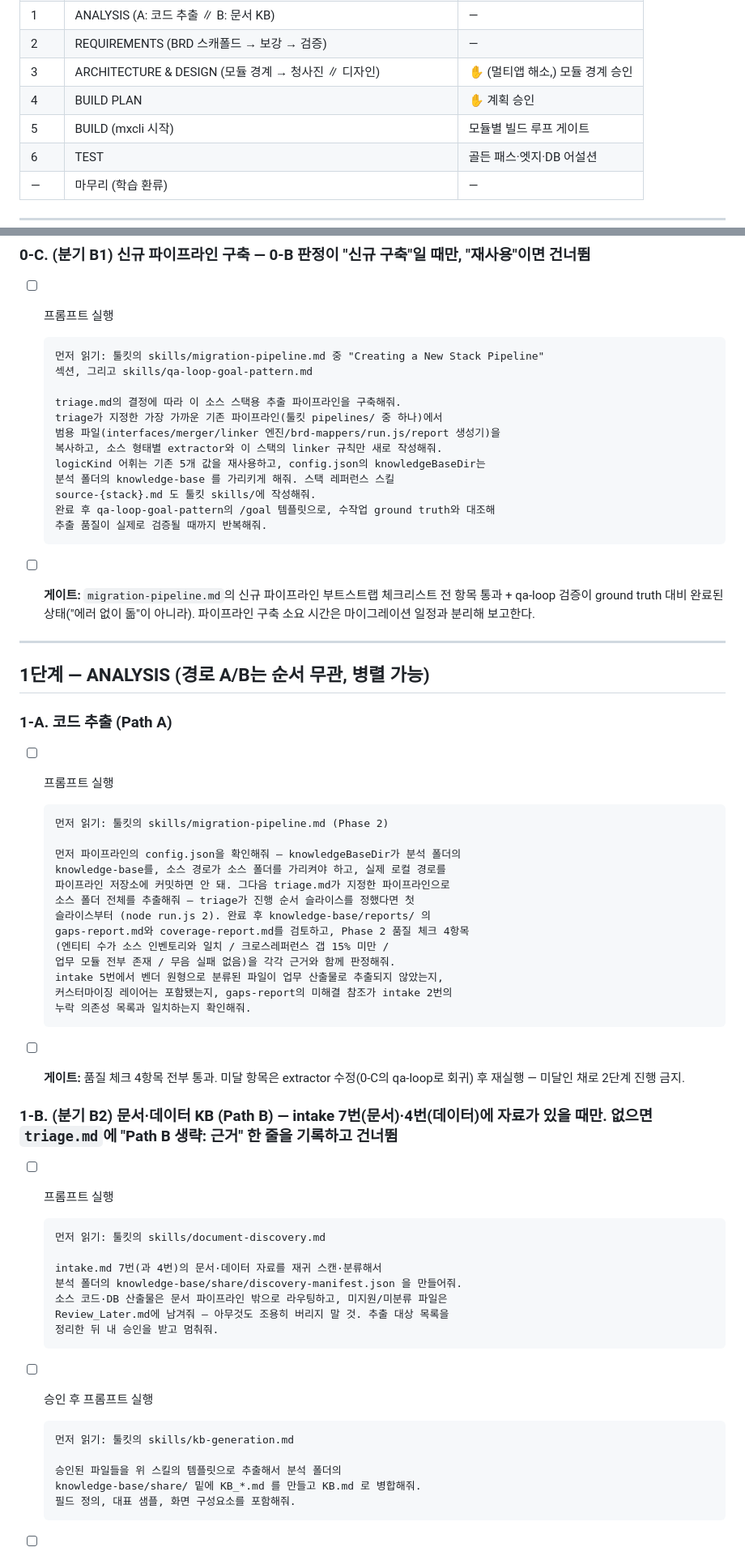
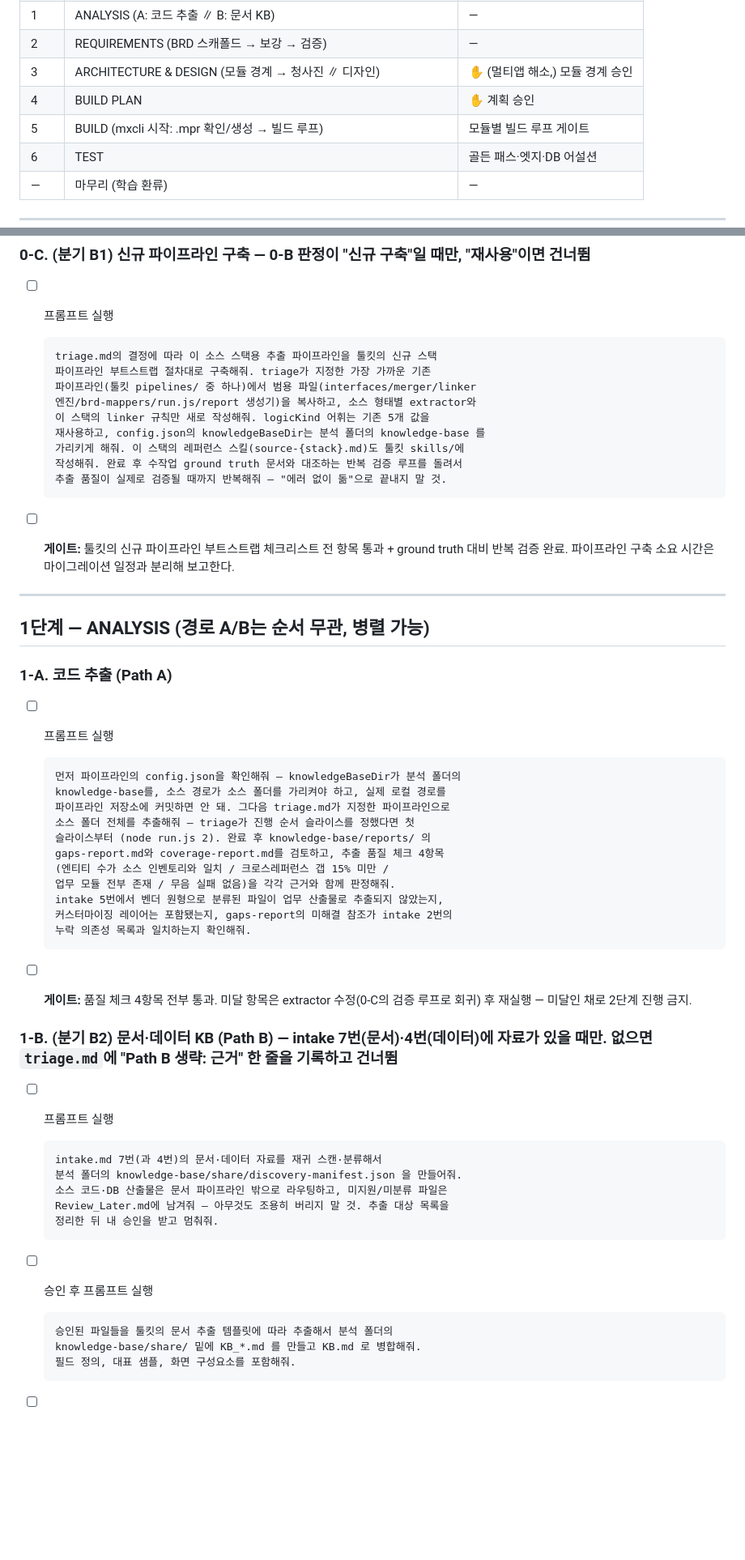
Before and after one commit to GG-O-BP/mxcli-project-toolkit, a Markdown page: CONVERSION-RUNBOOK.md, 2 parts joined by grey strips. Shown at 81% size. Drawn GitHub-style; blank space fills up the shorter version.

````diff
--- a/CONVERSION-RUNBOOK.md
+++ b/CONVERSION-RUNBOOK.md
@@ -37,7 +37,7 @@
 | 2 | REQUIREMENTS (BRD 스캐폴드 → 보강 → 검증) | — |
 | 3 | ARCHITECTURE & DESIGN (모듈 경계 → 청사진 ∥ 디자인) | ✋ (멀티앱 해소,) 모듈 경계 승인 |
 | 4 | BUILD PLAN | ✋ 계획 승인 |
-| 5 | BUILD (mxcli 시작) | 모듈별 빌드 루프 게이트 |
+| 5 | BUILD (mxcli 시작: .mpr 확인/생성 → 빌드 루프) | 모듈별 빌드 루프 게이트 |
 | 6 | TEST | 골든 패스·엣지·DB 어설션 |
 | — | 마무리 (학습 환류) | — |
 
@@ -196,21 +196,18 @@
 - [ ] 프롬프트 실행
 
   ```
-  먼저 읽기: 툴킷의 skills/migration-pipeline.md 중 "Creating a New Stack Pipeline"
-  섹션, 그리고 skills/qa-loop-goal-pattern.md
-
-  triage.md의 결정에 따라 이 소스 스택용 추출 파이프라인을 구축해줘.
-  triage가 지정한 가장 가까운 기존 파이프라인(툴킷 pipelines/ 중 하나)에서
-  범용 파일(interfaces/merger/linker 엔진/brd-mappers/run.js/report 생성기)을
-  복사하고, 소스 형태별 extractor와 이 스택의 linker 규칙만 새로 작성해줘.
-  logicKind 어휘는 기존 5개 값을 재사용하고, config.json의 knowledgeBaseDir는
-  분석 폴더의 knowledge-base 를 가리키게 해줘. 스택 레퍼런스 스킬
-  source-{stack}.md 도 툴킷 skills/에 작성해줘.
-  완료 후 qa-loop-goal-pattern의 /goal 템플릿으로, 수작업 ground truth와 대조해
-  추출 품질이 실제로 검증될 때까지 반복해줘.
+  triage.md의 결정에 따라 이 소스 스택용 추출 파이프라인을 툴킷의 신규 스택
+  파이프라인 부트스트랩 절차대로 구축해줘. triage가 지정한 가장 가까운 기존
+  파이프라인(툴킷 pipelines/ 중 하나)에서 범용 파일(interfaces/merger/linker
+  엔진/brd-mappers/run.js/report 생성기)을 복사하고, 소스 형태별 extractor와
+  이 스택의 linker 규칙만 새로 작성해줘. logicKind 어휘는 기존 5개 값을
+  재사용하고, config.json의 knowledgeBaseDir는 분석 폴더의 knowledge-base 를
+  가리키게 해줘. 이 스택의 레퍼런스 스킬(source-{stack}.md)도 툴킷 skills/에
+  작성해줘. 완료 후 수작업 ground truth 문서와 대조하는 반복 검증 루프를 돌려서
+  추출 품질이 실제로 검증될 때까지 반복해줘 — "에러 없이 돎"으로 끝내지 말 것.
   ```
 
-- [ ] **게이트:** `migration-pipeline.md`의 신규 파이프라인 부트스트랩 체크리스트 전 항목 통과 + qa-loop 검증이 ground truth 대비 완료된 상태("에러 없이 돎"이 아니라). 파이프라인 구축 소요 시간은 마이그레이션 일정과 분리해 보고한다.
+- [ ] **게이트:** 툴킷의 신규 파이프라인 부트스트랩 체크리스트 전 항목 통과 + ground truth 대비 반복 검증 완료. 파이프라인 구축 소요 시간은 마이그레이션 일정과 분리해 보고한다.
 
 ---
 
@@ -221,14 +218,12 @@
 - [ ] 프롬프트 실행
 
   ```
-  먼저 읽기: 툴킷의 skills/migration-pipeline.md (Phase 2)
-
   먼저 파이프라인의 config.json을 확인해줘 — knowledgeBaseDir가 분석 폴더의
   knowledge-base를, 소스 경로가 소스 폴더를 가리켜야 하고, 실제 로컬 경로를
   파이프라인 저장소에 커밋하면 안 돼. 그다음 triage.md가 지정한 파이프라인으로
   소스 폴더 전체를 추출해줘 — triage가 진행 순서 슬라이스를 정했다면 첫
   슬라이스부터 (node run.js 2). 완료 후 knowledge-base/reports/ 의
-  gaps-report.md와 coverage-report.md를 검토하고, Phase 2 품질 체크 4항목
+  gaps-report.md와 coverage-report.md를 검토하고, 추출 품질 체크 4항목
   (엔티티 수가 소스 인벤토리와 일치 / 크로스레퍼런스 갭 15% 미만 /
   업무 모듈 전부 존재 / 무음 실패 없음)을 각각 근거와 함께 판정해줘.
   intake 5번에서 벤더 원형으로 분류된 파일이 업무 산출물로 추출되지 않았는지,
@@ -236,15 +231,13 @@
   누락 의존성 목록과 일치하는지 확인해줘.
   ```
 
-- [ ] **게이트:** 품질 체크 4항목 전부 통과. 미달 항목은 extractor 수정(0-C의 qa-loop로 회귀) 후 재실행 — 미달인 채로 2단계 진행 금지.
+- [ ] **게이트:** 품질 체크 4항목 전부 통과. 미달 항목은 extractor 수정(0-C의 검증 루프로 회귀) 후 재실행 — 미달인 채로 2단계 진행 금지.
 
 ### 1-B. (분기 B2) 문서·데이터 KB (Path B) — intake 7번(문서)·4번(데이터)에 자료가 있을 때만. 없으면 `triage.md`에 "Path B 생략: 근거" 한 줄을 기록하고 건너뜀
 
 - [ ] 프롬프트 실행
 
   ```
-  먼저 읽기: 툴킷의 skills/document-discovery.md
-
   intake.md 7번(과 4번)의 문서·데이터 자료를 재귀 스캔·분류해서
   분석 폴더의 knowledge-base/share/discovery-manifest.json 을 만들어줘.
   소스 코드·DB 산출물은 문서 파이프라인 밖으로 라우팅하고, 미지원/미분류 파일은
@@ -255,9 +248,7 @@
 - [ ] 승인 후 프롬프트 실행
 
   ```
-  먼저 읽기: 툴킷의 skills/kb-generation.md
-
-  승인된 파일들을 위 스킬의 템플릿으로 추출해서 분석 폴더의
+  승인된 파일들을 툴킷의 문서 추출 템플릿에 따라 추출해서 분석 폴더의
   knowledge-base/share/ 밑에 KB_*.md 를 만들고 KB.md 로 병합해줘.
   필드 정의, 대표 샘플, 화면 구성요소를 포함해줘.
   ```
````
Also changed, not shown: other parts of CONVERSION-RUNBOOK.md (+57 -76 lines), CLAUDE.md (+2 -1 lines), README.md (+1 -0 lines).
